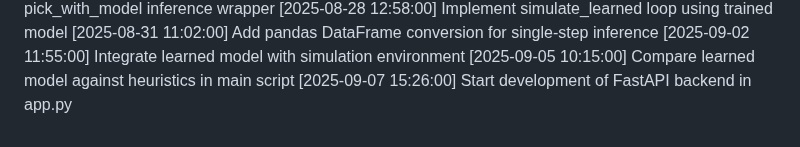
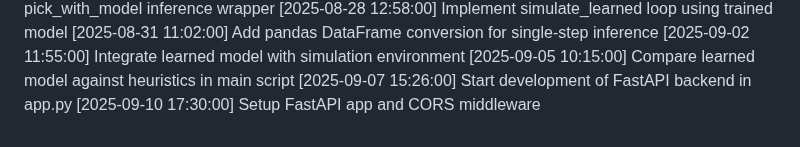
Before and after one commit to tanmayhb127/CPU_Scheduler, a Markdown page: CHANGELOG.md, the part around the change. GitHub-like rendering.

Commit message:
Setup FastAPI app and CORS middleware

```diff
--- a/CHANGELOG.md
+++ b/CHANGELOG.md
@@ -52,3 +52,4 @@
 [2025-09-02 11:55:00] Integrate learned model with simulation environment
 [2025-09-05 10:15:00] Compare learned model against heuristics in main script
 [2025-09-07 15:26:00] Start development of FastAPI backend in app.py
+[2025-09-10 17:30:00] Setup FastAPI app and CORS middleware
```
